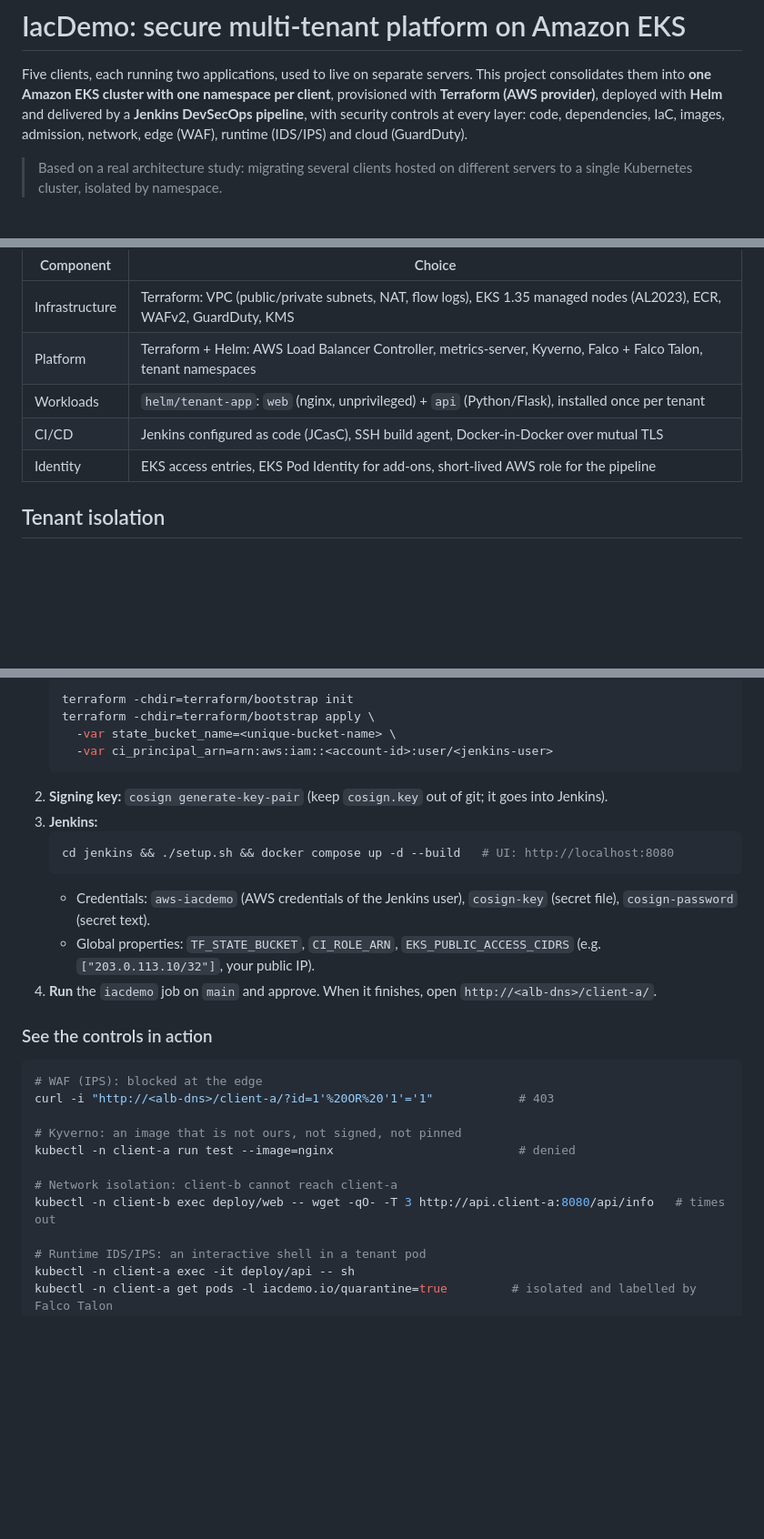
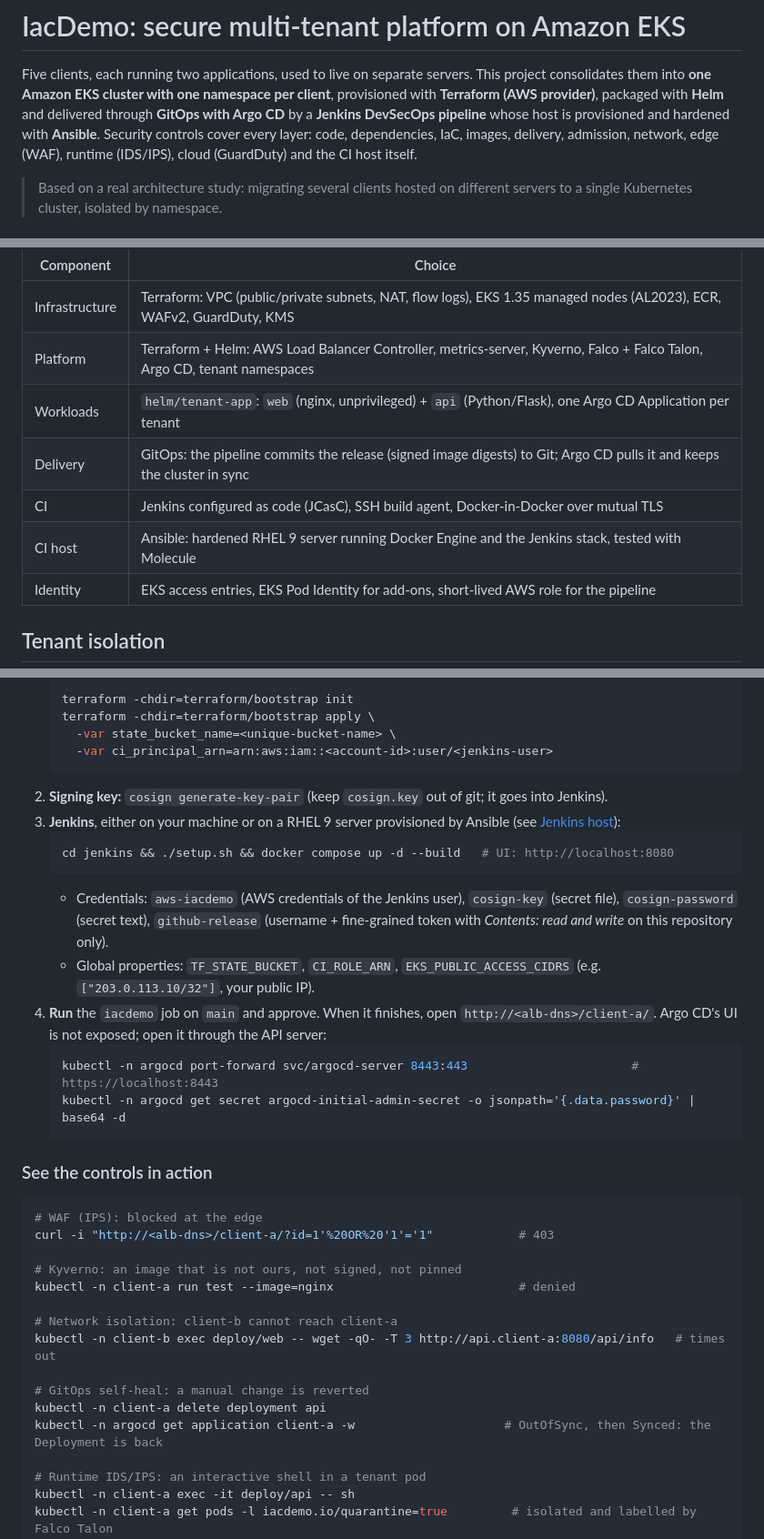
Before and after one commit to RicardoP24/IacDemo, a Markdown page: README.md, 3 parts joined by grey strips. Shown at 91% size. Rendered like a GitHub page; blank space fills up the shorter version.

````diff
--- a/README.md
+++ b/README.md
@@ -2,8 +2,9 @@
 
 Five clients, each running two applications, used to live on separate servers. This project consolidates them
 into **one Amazon EKS cluster with one namespace per client**, provisioned with **Terraform (AWS provider)**,
-deployed with **Helm** and delivered by a **Jenkins DevSecOps pipeline**, with security controls at every layer:
-code, dependencies, IaC, images, admission, network, edge (WAF), runtime (IDS/IPS) and cloud (GuardDuty).
+packaged with **Helm** and delivered through **GitOps with Argo CD** by a **Jenkins DevSecOps pipeline** whose host is
+provisioned and hardened with **Ansible**. Security controls cover every layer: code, dependencies, IaC, images,
+delivery, admission, network, edge (WAF), runtime (IDS/IPS), cloud (GuardDuty) and the CI host itself.
 
 > Based on a real architecture study: migrating several clients hosted on different servers to a single
 > Kubernetes cluster, isolated by namespace.
@@ -38,9 +43,11 @@ flowchart LR
 | Component | Choice |
 |---|---|
 | Infrastructure | Terraform: VPC (public/private subnets, NAT, flow logs), EKS 1.35 managed nodes (AL2023), ECR, WAFv2, GuardDuty, KMS |
-| Platform | Terraform + Helm: AWS Load Balancer Controller, metrics-server, Kyverno, Falco + Falco Talon, tenant namespaces |
-| Workloads | `helm/tenant-app`: `web` (nginx, unprivileged) + `api` (Python/Flask), installed once per tenant |
-| CI/CD | Jenkins configured as code (JCasC), SSH build agent, Docker-in-Docker over mutual TLS |
+| Platform | Terraform + Helm: AWS Load Balancer Controller, metrics-server, Kyverno, Falco + Falco Talon, Argo CD, tenant namespaces |
+| Workloads | `helm/tenant-app`: `web` (nginx, unprivileged) + `api` (Python/Flask), one Argo CD Application per tenant |
+| Delivery | GitOps: the pipeline commits the release (signed image digests) to Git; Argo CD pulls it and keeps the cluster in sync |
+| CI | Jenkins configured as code (JCasC), SSH build agent, Docker-in-Docker over mutual TLS |
+| CI host | Ansible: hardened RHEL 9 server running Docker Engine and the Jenkins stack, tested with Molecule |
 | Identity | EKS access entries, EKS Pod Identity for add-ons, short-lived AWS role for the pipeline |
 
 ## Tenant isolation
@@ -125,13 +181,19 @@ Branches other than `main` run every gate up to the image scan; nothing touches
      -var ci_principal_arn=arn:aws:iam::<account-id>:user/<jenkins-user>
    ```
 2. **Signing key:** `cosign generate-key-pair` (keep `cosign.key` out of git; it goes into Jenkins).
-3. **Jenkins:**
+3. **Jenkins**, either on your machine or on a RHEL 9 server provisioned by Ansible (see [Jenkins host](#jenkins-host-ansible)):
    ```bash
    cd jenkins && ./setup.sh && docker compose up -d --build   # UI: http://localhost:8080
    ```
-   - Credentials: `aws-iacdemo` (AWS credentials of the Jenkins user), `cosign-key` (secret file), `cosign-password` (secret text).
+   - Credentials: `aws-iacdemo` (AWS credentials of the Jenkins user), `cosign-key` (secret file), `cosign-password` (secret text),
+     `github-release` (username + fine-grained token with *Contents: read and write* on this repository only).
    - Global properties: `TF_STATE_BUCKET`, `CI_ROLE_ARN`, `EKS_PUBLIC_ACCESS_CIDRS` (e.g. `["203.0.113.10/32"]`, your public IP).
 4. **Run** the `iacdemo` job on `main` and approve. When it finishes, open `http://<alb-dns>/client-a/`.
+   Argo CD's UI is not exposed; open it through the API server:
+   ```bash
+   kubectl -n argocd port-forward svc/argocd-server 8443:443                       # https://localhost:8443
+   kubectl -n argocd get secret argocd-initial-admin-secret -o jsonpath='{.data.password}' | base64 -d
+   ```
 
 ### See the controls in action
 
@@ -144,6 +206,10 @@ kubectl -n client-a run test --image=nginx                          # denied
 
 # Network isolation: client-b cannot reach client-a
 kubectl -n client-b exec deploy/web -- wget -qO- -T 3 http://api.client-a:8080/api/info   # times out
+
+# GitOps self-heal: a manual change is reverted
+kubectl -n client-a delete deployment api
+kubectl -n argocd get application client-a -w                     # OutOfSync, then Synced: the Deployment is back
 
 # Runtime IDS/IPS: an interactive shell in a tenant pod
 kubectl -n client-a exec -it deploy/api -- sh
````
Also changed, not shown: other parts of README.md (+68 -9 lines).
